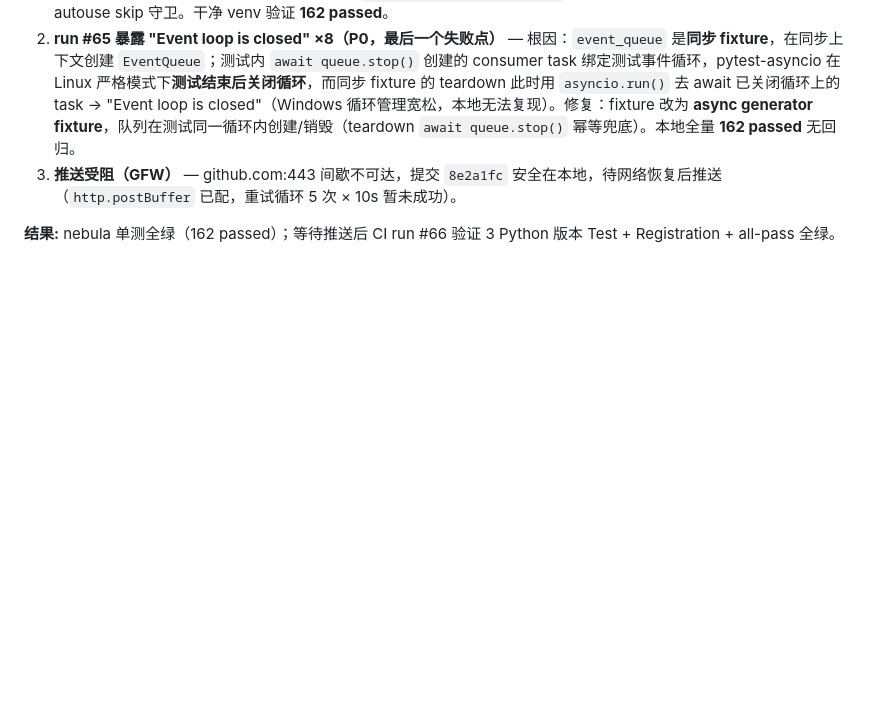
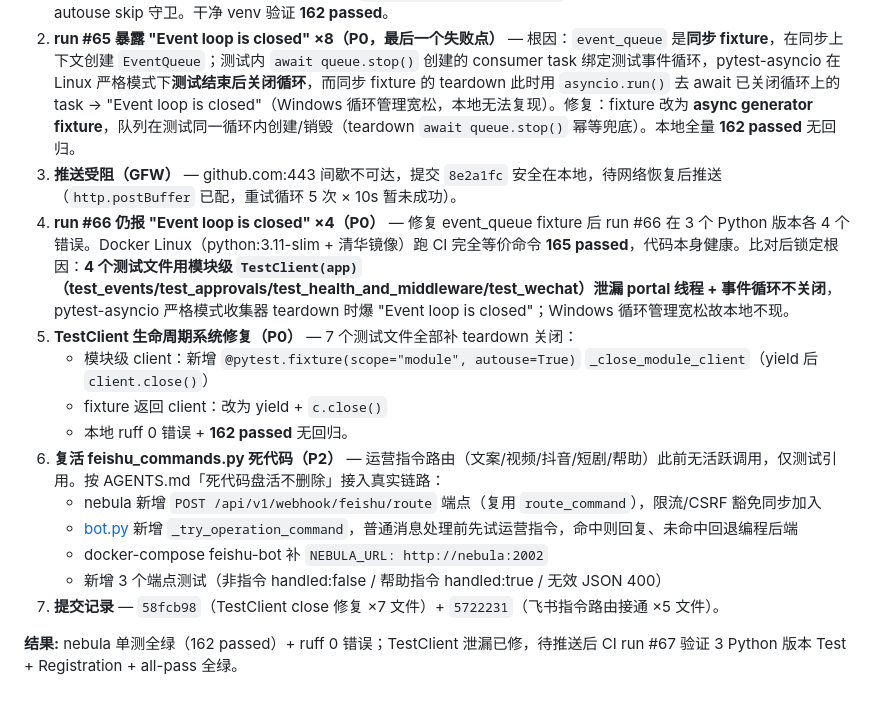
Before and after one commit to wenwanqing1217/ghost-showcase, a Markdown page: WORK_LOG.md, the part around the change. GitHub-like rendering; blank space fills up the shorter version.

Commit message:
docs: record TestClient lifecycle fix + feishu command routing [P3]

```diff
--- a/WORK_LOG.md
+++ b/WORK_LOG.md
@@ -545,5 +545,16 @@ ode scripts/e2e_test.mjs --wait **10/10 ALL GREEN**；14 容器 healthy。
 1. **nebula CI Test exit 4 残留修复（P0）** — run #63/64 修复 pytest-cov 后，run #64 暴露新失败：干净 venv 下 `MetricsRegistry` 无 `_counters/_gauges/_histograms`（仅装有 prometheus_client 时 `__init__` 才初始化）→ 指标测试 AttributeError。修复：nebula 主依赖补 `prometheus-client>=0.19.0` + [test_performance.py](file:///d:/MW/nebula/tests/unit/test_performance.py) TestMetrics 加 autouse skip 守卫。干净 venv 验证 **162 passed**。
 2. **run #65 暴露 "Event loop is closed" ×8（P0，最后一个失败点）** — 根因：`event_queue` 是**同步 fixture**，在同步上下文创建 `EventQueue`；测试内 `await queue.stop()` 创建的 consumer task 绑定测试事件循环，pytest-asyncio 在 Linux 严格模式下**测试结束后关闭循环**，而同步 fixture 的 teardown 此时用 `asyncio.run()` 去 await 已关闭循环上的 task → "Event loop is closed"（Windows 循环管理宽松，本地无法复现）。修复：fixture 改为 **async generator fixture**，队列在测试同一循环内创建/销毁（teardown `await queue.stop()` 幂等兜底）。本地全量 **162 passed** 无回归。
 3. **推送受阻（GFW）** — github.com:443 间歇不可达，提交 `8e2a1fc` 安全在本地，待网络恢复后推送（`http.postBuffer` 已配，重试循环 5 次 × 10s 暂未成功）。
+4. **run #66 仍报 "Event loop is closed" ×4（P0）** — 修复 event_queue fixture 后 run #66 在 3 个 Python 版本各 4 个错误。Docker Linux（python:3.11-slim + 清华镜像）跑 CI 完全等价命令 **165 passed**，代码本身健康。比对后锁定根因：**4 个测试文件用模块级 `TestClient(app)`（test_events/test_approvals/test_health_and_middleware/test_wechat）泄漏 portal 线程 + 事件循环不关闭**，pytest-asyncio 严格模式收集器 teardown 时爆 "Event loop is closed"；Windows 循环管理宽松故本地不现。
+5. **TestClient 生命周期系统修复（P0）** — 7 个测试文件全部补 teardown 关闭：
+   - 模块级 client：新增 `@pytest.fixture(scope="module", autouse=True)` `_close_module_client`（yield 后 `client.close()`）
+   - fixture 返回 client：改为 yield + `c.close()`
+   - 本地 ruff 0 错误 + **162 passed** 无回归。
+6. **复活 feishu_commands.py 死代码（P2）** — 运营指令路由（文案/视频/抖音/短剧/帮助）此前无活跃调用，仅测试引用。按 AGENTS.md「死代码盘活不删除」接入真实链路：
+   - nebula 新增 `POST /api/v1/webhook/feishu/route` 端点（复用 `route_command`），限流/CSRF 豁免同步加入
+   - [bot.py](file:///d:/MW/ghost-main/feishu-bot/bot.py) 新增 `_try_operation_command`，普通消息处理前先试运营指令，命中则回复、未命中回退编程后端
+   - docker-compose feishu-bot 补 `NEBULA_URL: http://nebula:2002`
+   - 新增 3 个端点测试（非指令 handled:false / 帮助指令 handled:true / 无效 JSON 400）
+7. **提交记录** — `58fcb98`（TestClient close 修复 ×7 文件）+ `5722231`（飞书指令路由接通 ×5 文件）。
 
-**结果:** nebula 单测全绿（162 passed）；等待推送后 CI run #66 验证 3 Python 版本 Test + Registration + all-pass 全绿。
+**结果:** nebula 单测全绿（162 passed）+ ruff 0 错误；TestClient 泄漏已修，待推送后 CI run #67 验证 3 Python 版本 Test + Registration + all-pass 全绿。
```
Also changed, not shown: PROJECT_STATUS_REPORT.md (+12 -3 lines).
